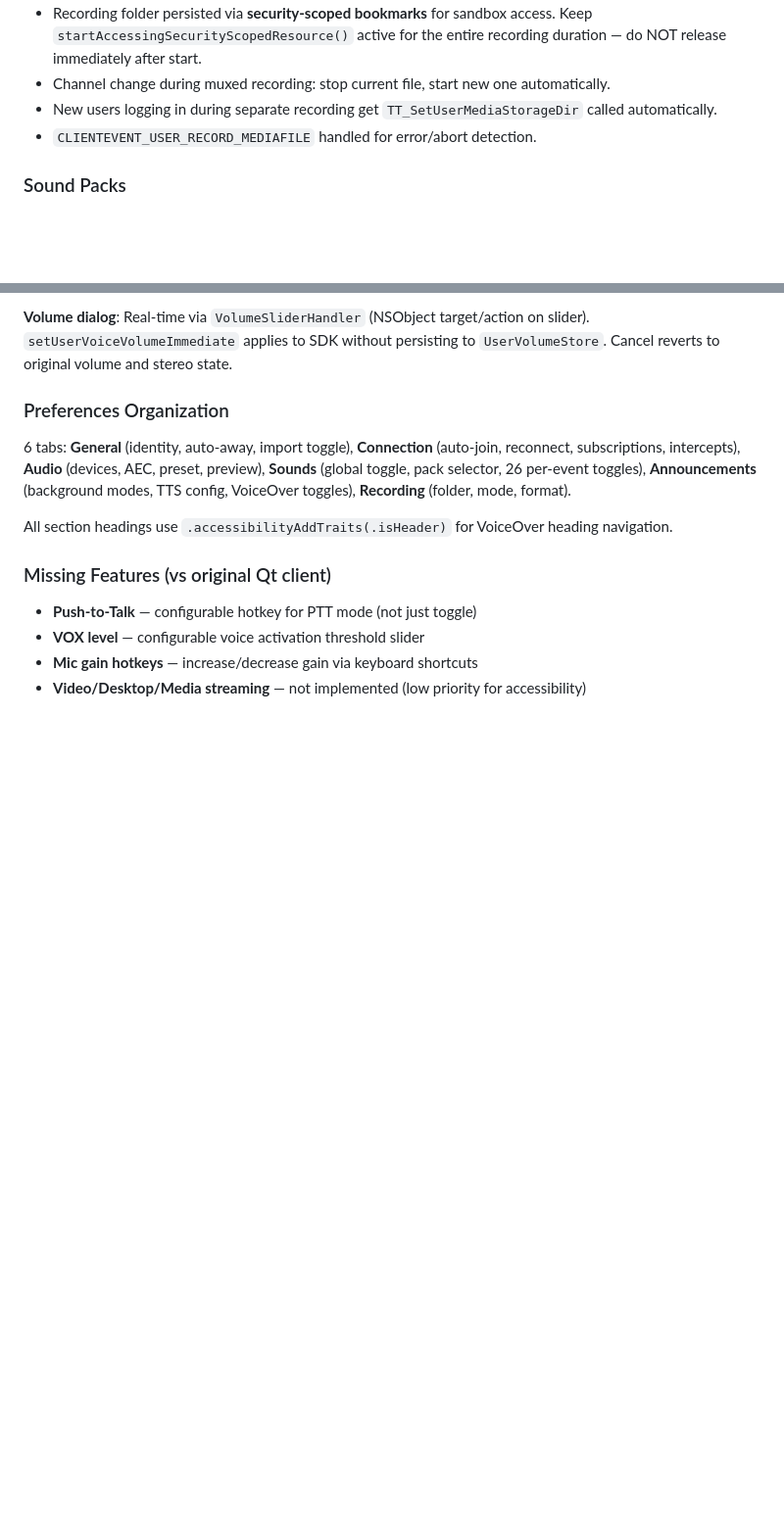
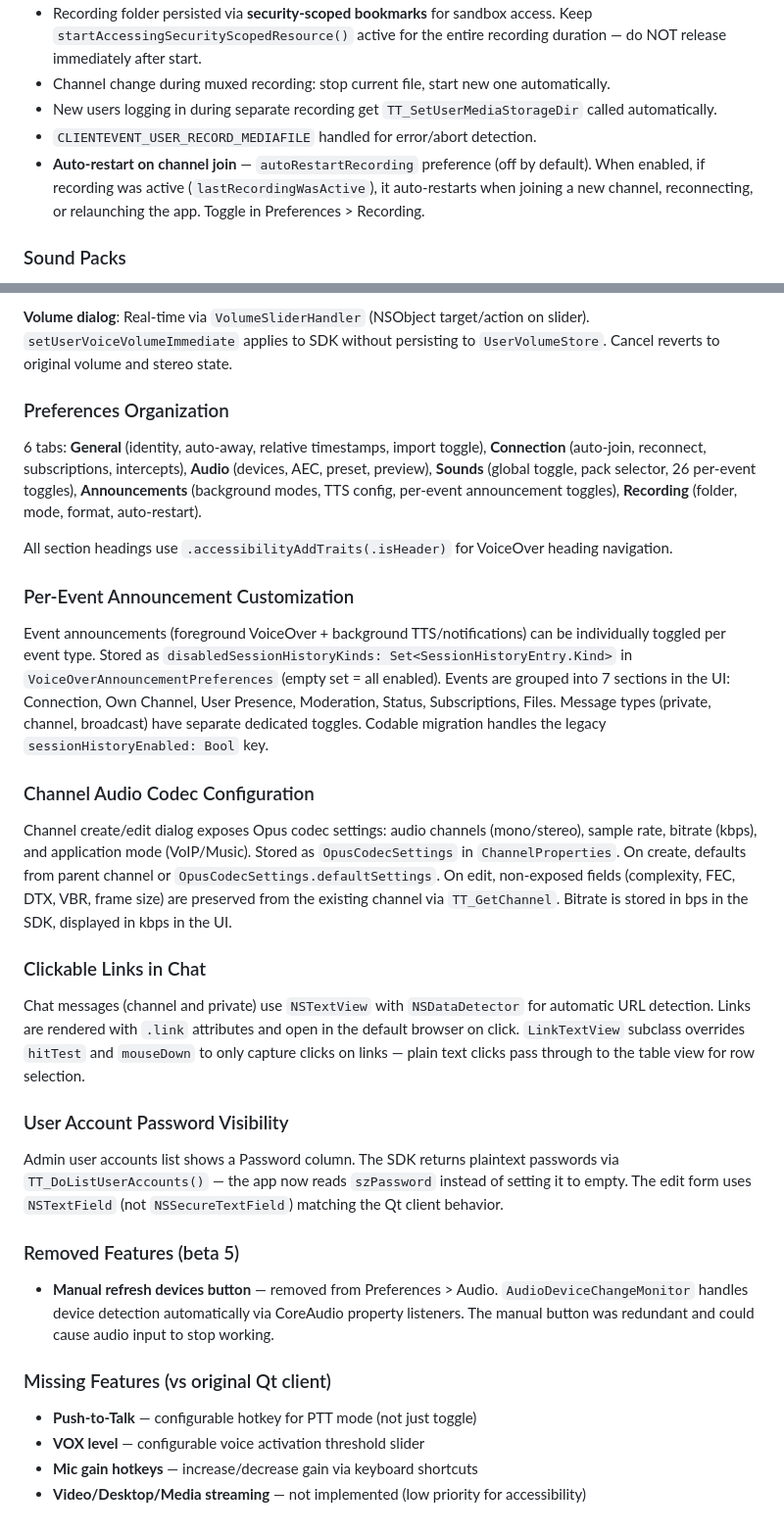
Before and after one commit to math65/ttaccessible, a Markdown page: CLAUDE.md, 2 parts joined by grey strips. Shown at 98% size. Rendered like a GitHub page; blank space fills up the shorter version.

Commit message:
Update CLAUDE.md with beta 5 features and architecture docs
Document per-event announcements, channel codec config, clickable
links, password visibility, recording auto-restart, relative
timestamps, and refresh button removal.

Co-Authored-By: Claude Opus 4.6 (1M context) <noreply@anthropic.com>

```diff
--- a/CLAUDE.md
+++ b/CLAUDE.md
@@ -148,6 +148,7 @@ Two recording modes, both managed by the SDK:
 - Channel change during muxed recording: stop current file, start new one automatically.
 - New users logging in during separate recording get `TT_SetUserMediaStorageDir` called automatically.
 - `CLIENTEVENT_USER_RECORD_MEDIAFILE` handled for error/abort detection.
+- **Auto-restart on channel join** — `autoRestartRecording` preference (off by default). When enabled, if recording was active (`lastRecordingWasActive`), it auto-restarts when joining a new channel, reconnecting, or relaunching the app. Toggle in Preferences > Recording.
 
 ### Sound Packs
 
@@ -170,9 +171,29 @@ Three sound packs bundled: **Default** (root of `Sounds/`), **Majorly-G**, **Old
 
 ### Preferences Organization
 
-6 tabs: **General** (identity, auto-away, import toggle), **Connection** (auto-join, reconnect, subscriptions, intercepts), **Audio** (devices, AEC, preset, preview), **Sounds** (global toggle, pack selector, 26 per-event toggles), **Announcements** (background modes, TTS config, VoiceOver toggles), **Recording** (folder, mode, format).
+6 tabs: **General** (identity, auto-away, relative timestamps, import toggle), **Connection** (auto-join, reconnect, subscriptions, intercepts), **Audio** (devices, AEC, preset, preview), **Sounds** (global toggle, pack selector, 26 per-event toggles), **Announcements** (background modes, TTS config, per-event announcement toggles), **Recording** (folder, mode, format, auto-restart).
 
 All section headings use `.accessibilityAddTraits(.isHeader)` for VoiceOver heading navigation.
+
+### Per-Event Announcement Customization
+
+Event announcements (foreground VoiceOver + background TTS/notifications) can be individually toggled per event type. Stored as `disabledSessionHistoryKinds: Set<SessionHistoryEntry.Kind>` in `VoiceOverAnnouncementPreferences` (empty set = all enabled). Events are grouped into 7 sections in the UI: Connection, Own Channel, User Presence, Moderation, Status, Subscriptions, Files. Message types (private, channel, broadcast) have separate dedicated toggles. Codable migration handles the legacy `sessionHistoryEnabled: Bool` key.
+
+### Channel Audio Codec Configuration
+
+Channel create/edit dialog exposes Opus codec settings: audio channels (mono/stereo), sample rate, bitrate (kbps), and application mode (VoIP/Music). Stored as `OpusCodecSettings` in `ChannelProperties`. On create, defaults from parent channel or `OpusCodecSettings.defaultSettings`. On edit, non-exposed fields (complexity, FEC, DTX, VBR, frame size) are preserved from the existing channel via `TT_GetChannel`. Bitrate is stored in bps in the SDK, displayed in kbps in the UI.
+
+### Clickable Links in Chat
+
+Chat messages (channel and private) use `NSTextView` with `NSDataDetector` for automatic URL detection. Links are rendered with `.link` attributes and open in the default browser on click. `LinkTextView` subclass overrides `hitTest` and `mouseDown` to only capture clicks on links — plain text clicks pass through to the table view for row selection.
+
+### User Account Password Visibility
+
+Admin user accounts list shows a Password column. The SDK returns plaintext passwords via `TT_DoListUserAccounts()` — the app now reads `szPassword` instead of setting it to empty. The edit form uses `NSTextField` (not `NSSecureTextField`) matching the Qt client behavior.
+
+### Removed Features (beta 5)
+
+- **Manual refresh devices button** — removed from Preferences > Audio. `AudioDeviceChangeMonitor` handles device detection automatically via CoreAudio property listeners. The manual button was redundant and could cause audio input to stop working.
 
 ### Missing Features (vs original Qt client)
 
```
